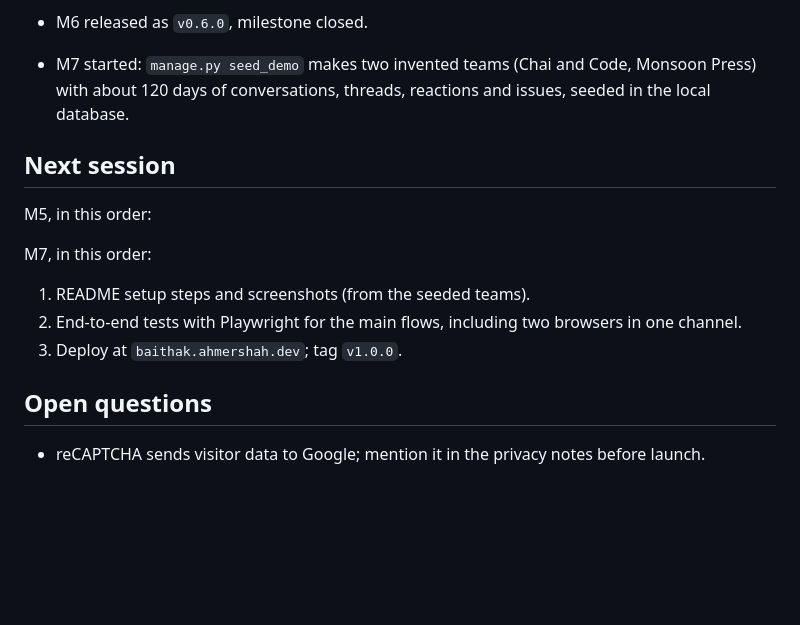
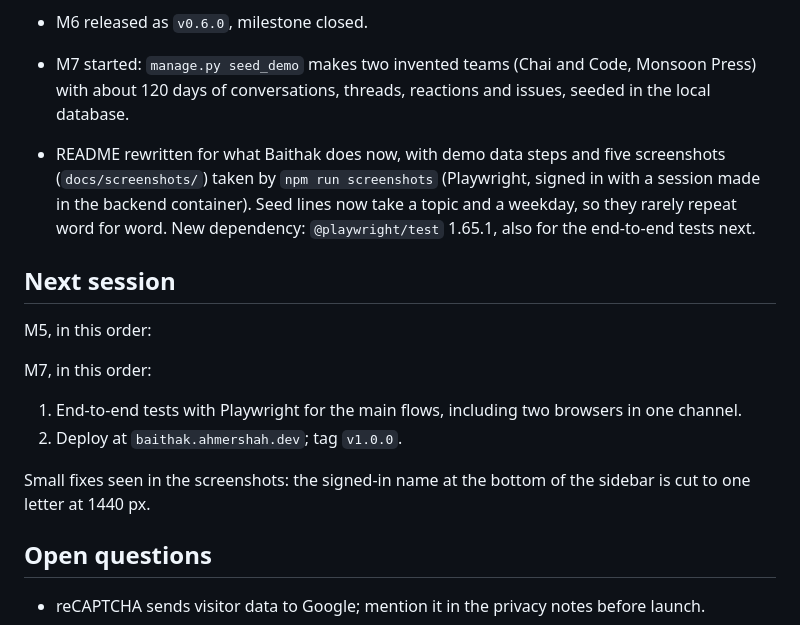
Before and after one commit to ahmershahdev/baithak, a Markdown page: docs/status.md, the part around the change. Drawn GitHub-style; blank space fills up the shorter version.

```diff
--- a/docs/status.md
+++ b/docs/status.md
@@ -206,16 +206,24 @@ M1 in progress. Merged so far:
   with about 120 days of conversations, threads, reactions and issues, seeded in the local
   database.
 
+- README rewritten for what Baithak does now, with demo data steps and five screenshots
+  (`docs/screenshots/`) taken by `npm run screenshots` (Playwright, signed in with a session
+  made in the backend container). Seed lines now take a topic and a weekday, so they rarely
+  repeat word for word. New dependency: `@playwright/test` 1.65.1, also for the end-to-end
+  tests next.
+
 ## Next session
 
 M5, in this order:
 
 M7, in this order:
 
-1. README setup steps and screenshots (from the seeded teams).
-2. End-to-end tests with Playwright for the main flows, including two browsers in one
+1. End-to-end tests with Playwright for the main flows, including two browsers in one
    channel.
-3. Deploy at `baithak.ahmershah.dev`; tag `v1.0.0`.
+2. Deploy at `baithak.ahmershah.dev`; tag `v1.0.0`.
+
+Small fixes seen in the screenshots: the signed-in name at the bottom of the sidebar is
+cut to one letter at 1440 px.
 
 ## Open questions
 
```
Also changed, not shown: README.md (+40 -6 lines), docs/roadmap.md (+1 -1 lines), docs/screenshots/board.png (added), docs/screenshots/channel-dark.png (added), docs/screenshots/channel.png (added), docs/screenshots/issue.png (added), docs/screenshots/search.png (added), 6 other files.
